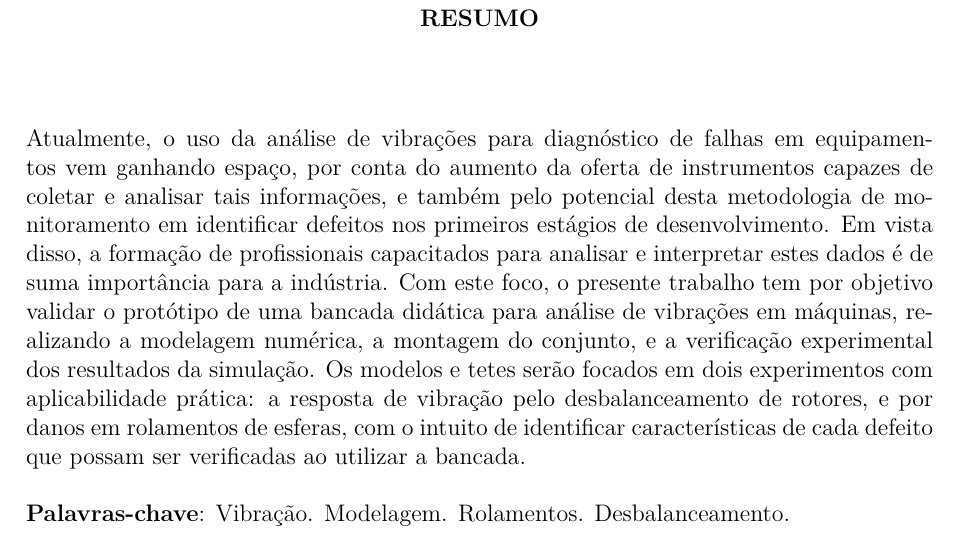
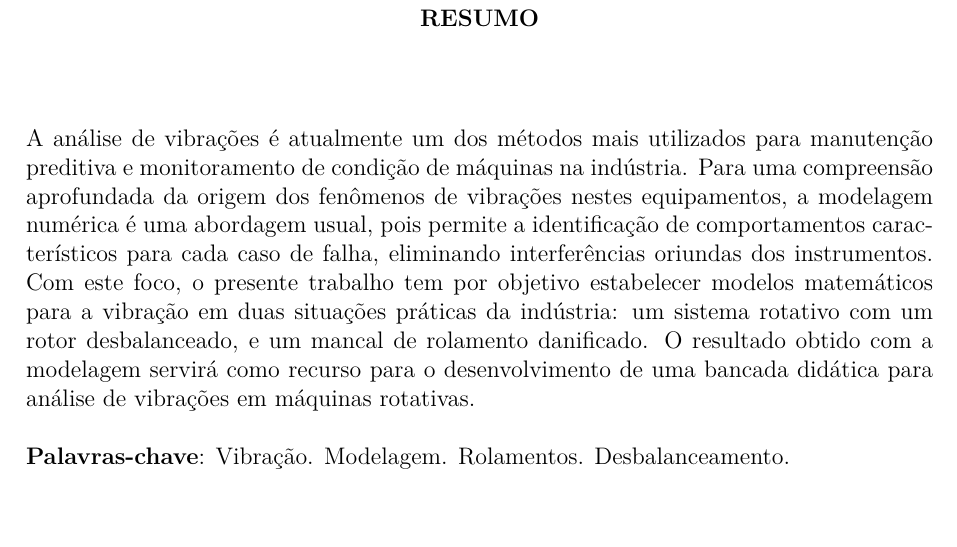
Before and after one commit to HenriqueBaron/tcc-relatorio, a LaTeX document (Relatorio/Main.tex, which reads Relatorio/PreTexto.tex): part of page 3 of 45, cut so that both start at the same text, the shorter picture padded with empty space. Compiled offline with pdfLaTeX.

Commit message:
Alterado o resumo do trabalho, conforme recomendação na banca de TCC I.

```diff
--- a/Relatorio/PreTexto.tex
+++ b/Relatorio/PreTexto.tex
@@ -20,10 +20,10 @@
 % Resumo em português
 \begin{resumo}
 	\SingleSpacing
-	Atualmente, o uso da análise de vibrações para diagnóstico de falhas em equipamentos vem ganhando espaço, por conta do aumento da oferta de instrumentos capazes de coletar e analisar tais informações, e também pelo potencial desta metodologia de monitoramento em identificar defeitos nos primeiros estágios de desenvolvimento.
-	Em vista disso, a formação de profissionais capacitados para analisar e interpretar estes dados é de suma importância para a indústria.
-	Com este foco, o presente trabalho tem por objetivo validar o protótipo de uma bancada didática para análise de vibrações em máquinas, realizando a modelagem numérica, a montagem do conjunto, e a verificação experimental dos resultados da simulação.
-	Os modelos e tetes serão focados em dois experimentos com aplicabilidade prática: a resposta de vibração pelo desbalanceamento de rotores, e por danos em rolamentos de esferas, com o intuito de identificar características de cada defeito que possam ser verificadas ao utilizar a bancada.
+	A análise de vibrações é atualmente um dos métodos mais utilizados para manutenção preditiva e monitoramento de condição de máquinas na indústria.
+	Para uma compreensão aprofundada da origem dos fenômenos de vibrações nestes equipamentos, a modelagem numérica é uma abordagem usual, pois permite a identificação de comportamentos característicos para cada caso de falha, eliminando interferências oriundas dos instrumentos.
+	Com este foco, o presente trabalho tem por objetivo estabelecer modelos matemáticos para a vibração em duas situações práticas da indústria: um sistema rotativo com um rotor desbalanceado, e um mancal de rolamento danificado.
+	O resultado obtido com a modelagem servirá como recurso para o desenvolvimento de uma bancada didática para análise de vibrações em máquinas rotativas.
 	\vspace{\onelineskip}
 
 	\noindent
```
